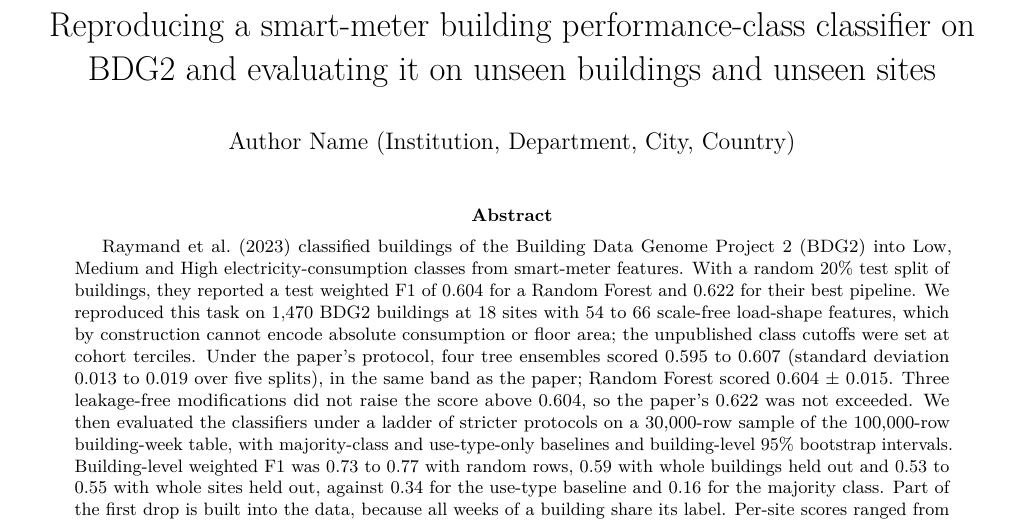
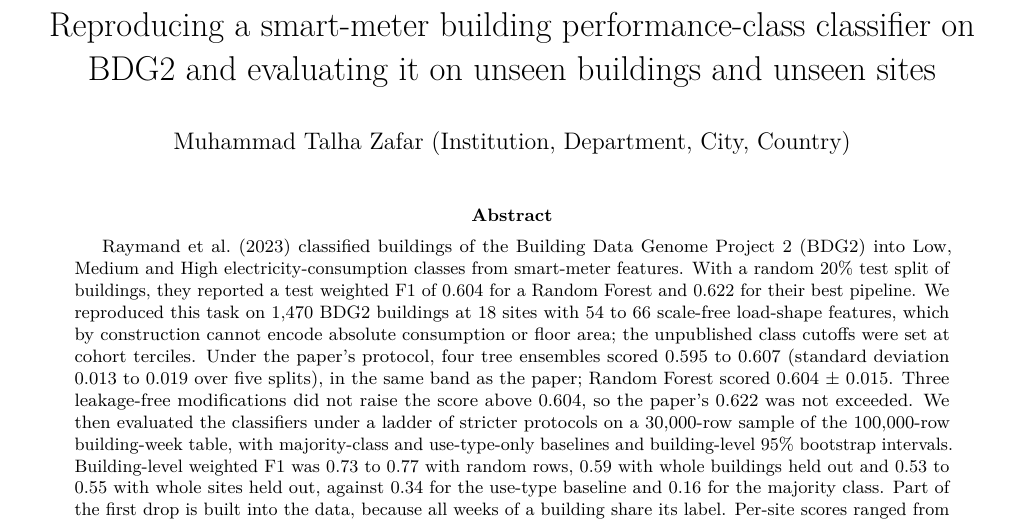
Before and after one commit to MuhammadTalhaZafar10/devproj, a LaTeX paper (docs/paper/paper.tex): part of page 1 of 23, cut so that both start at the same text. Compiled offline with pdfLaTeX.

Commit message:
docs: add author name to the paper
Co-Authored-By: Claude Sonnet 5.5 <noreply@anthropic.com>

```diff
--- a/docs/paper/paper.tex
+++ b/docs/paper/paper.tex
@@ -38,7 +38,7 @@
 \IfFileExists{bookmark.sty}{\usepackage{bookmark}}{\usepackage{hyperref}}
 \hypersetup{
   pdftitle={Reproducing a smart-meter building performance-class classifier on BDG2 and evaluating it on unseen buildings and unseen sites},
-  pdfauthor={Author Name (Institution, Department, City, Country)},
+  pdfauthor={Muhammad Talha Zafar (Institution, Department, City, Country)},
   pdfkeywords={Building Data Genome Project 2, building performance
 class, smart meter, reproducibility, data leakage, leave-one-site-out
 validation, random forest, gradient boosting},
@@ -102,7 +102,7 @@ validation, random forest, gradient boosting},
 
 \title{Reproducing a smart-meter building performance-class classifier
 on BDG2 and evaluating it on unseen buildings and unseen sites}
-\author{Author Name (Institution, Department, City, Country)}
+\author{Muhammad Talha Zafar (Institution, Department, City, Country)}
 \date{}
 
 \begin{document}
```
Also changed, not shown: docs/paper/paper.md (+1 -1 lines), docs/paper/paper.pdf.
